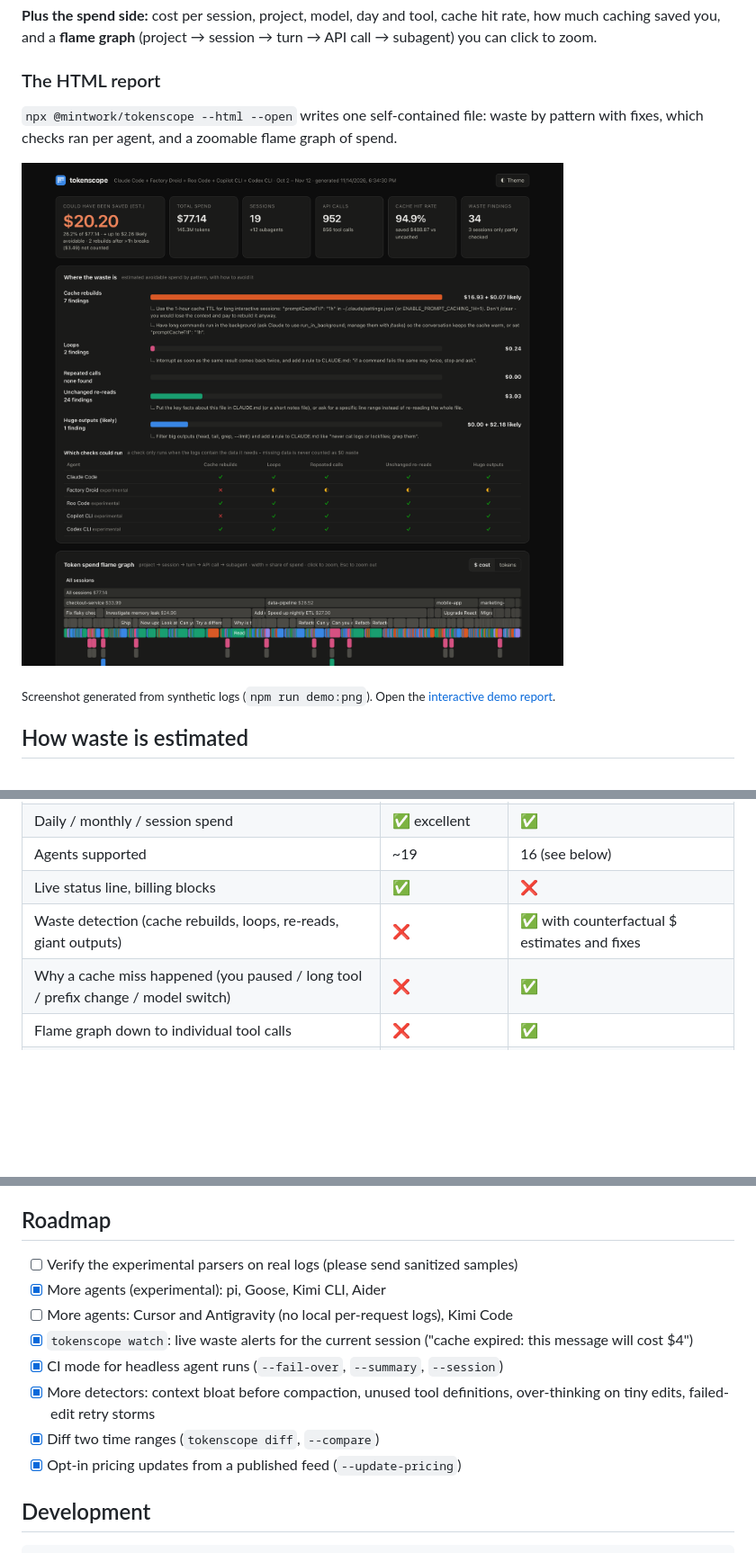
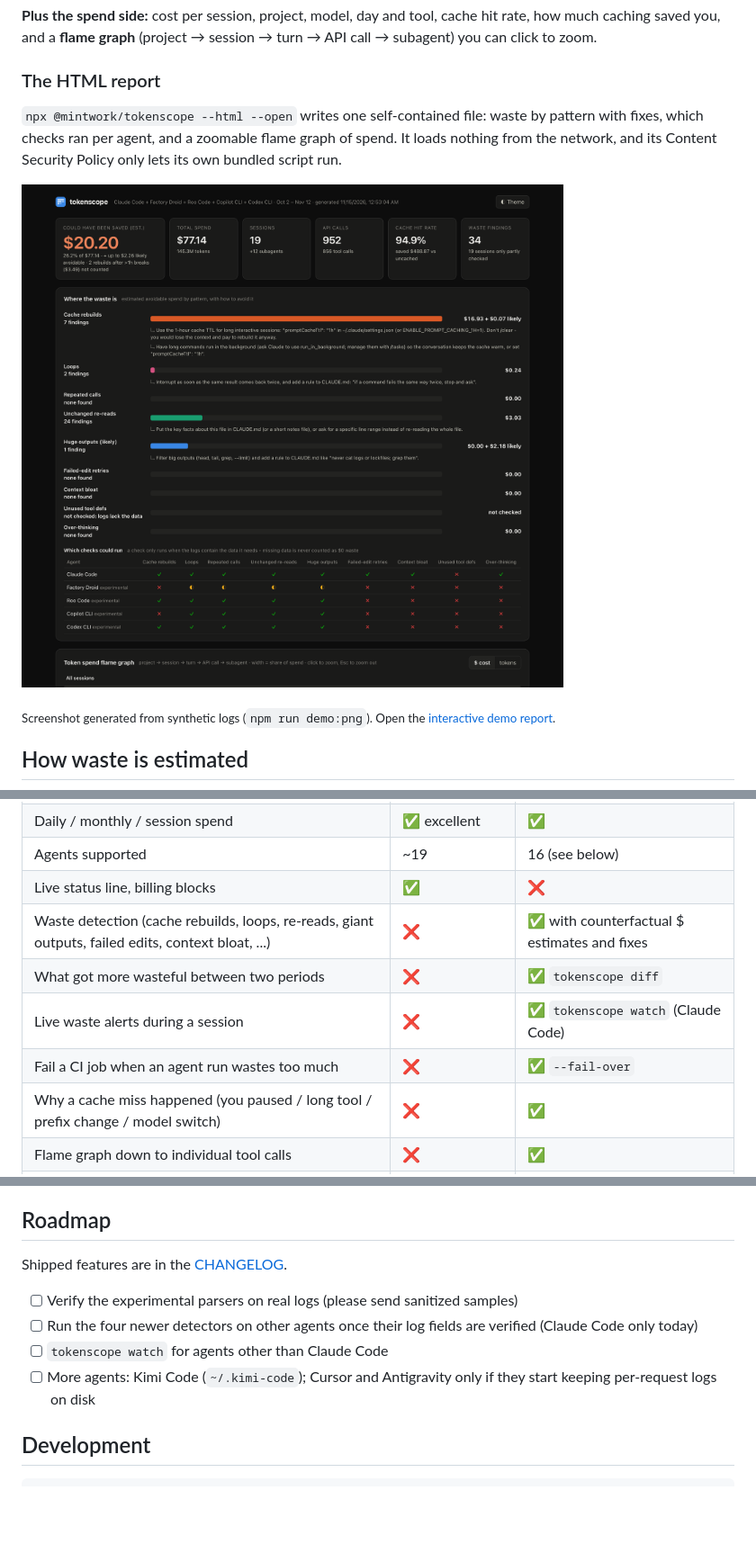
Before and after one commit to mintwork/tokenscope, a Markdown page: README.md, 3 parts joined by grey strips. Shown at 90% size. Drawn GitHub-style; pictures changed too: docs/demo.png; blank space fills up the shorter version.

```diff
--- a/README.md
+++ b/README.md
@@ -61,7 +61,7 @@ Every finding comes with an estimated dollar cost and a one-line fix.
 
 ### The HTML report
 
-`npx @mintwork/tokenscope --html --open` writes one self-contained file: waste by pattern with fixes, which checks ran per agent, and a zoomable flame graph of spend.
+`npx @mintwork/tokenscope --html --open` writes one self-contained file: waste by pattern with fixes, which checks ran per agent, and a zoomable flame graph of spend. It loads nothing from the network, and its Content Security Policy only lets its own bundled script run.
 
 ![tokenscope HTML report: estimated waste by pattern with fixes, plus a flame graph of token spend](docs/demo.png)
 
@@ -97,7 +97,10 @@ The headline (**"could have been saved"**) is the sum of the ✅ rows only. The
 | Daily / monthly / session spend | ✅ excellent | ✅ |
 | Agents supported | ~19 | 16 (see below) |
 | Live status line, billing blocks | ✅ | ❌ |
-| Waste detection (cache rebuilds, loops, re-reads, giant outputs) | ❌ | ✅ with counterfactual $ estimates and fixes |
+| Waste detection (cache rebuilds, loops, re-reads, giant outputs, failed edits, context bloat, ...) | ❌ | ✅ with counterfactual $ estimates and fixes |
+| What got more wasteful between two periods | ❌ | ✅ `tokenscope diff` |
+| Live waste alerts during a session | ❌ | ✅ `tokenscope watch` (Claude Code) |
+| Fail a CI job when an agent run wastes too much | ❌ | ✅ `--fail-over` |
 | Why a cache miss happened (you paused / long tool / prefix change / model switch) | ❌ | ✅ |
 | Flame graph down to individual tool calls | ❌ | ✅ |
 | Subagent cost attributed to the call that spawned it | ❌ | ✅ |
@@ -275,14 +279,12 @@ tokenscope only reads files on your machine and writes the report you ask for. I
 
 ## Roadmap
 
+Shipped features are in the [CHANGELOG](CHANGELOG.md).
+
 - [ ] Verify the experimental parsers on real logs (please send sanitized samples)
-- [x] More agents (experimental): pi, Goose, Kimi CLI, Aider
-- [ ] More agents: Cursor and Antigravity (no local per-request logs), Kimi Code
-- [x] `tokenscope watch`: live waste alerts for the current session ("cache expired: this message will cost $4")
-- [x] CI mode for headless agent runs (`--fail-over`, `--summary`, `--session`)
-- [x] More detectors: context bloat before compaction, unused tool definitions, over-thinking on tiny edits, failed-edit retry storms
-- [x] Diff two time ranges (`tokenscope diff`, `--compare`)
-- [x] Opt-in pricing updates from a published feed (`--update-pricing`)
+- [ ] Run the four newer detectors on other agents once their log fields are verified (Claude Code only today)
+- [ ] `tokenscope watch` for agents other than Claude Code
+- [ ] More agents: Kimi Code (`~/.kimi-code`); Cursor and Antigravity only if they start keeping per-request logs on disk
 
 ## Development
 
```
Also changed, not shown: other parts of README.md (+4 -3 lines), CHANGELOG.md (+5 -1 lines), docs/release-notes-v0.2.0.md (added, +101 -0 lines), 4 other files.
